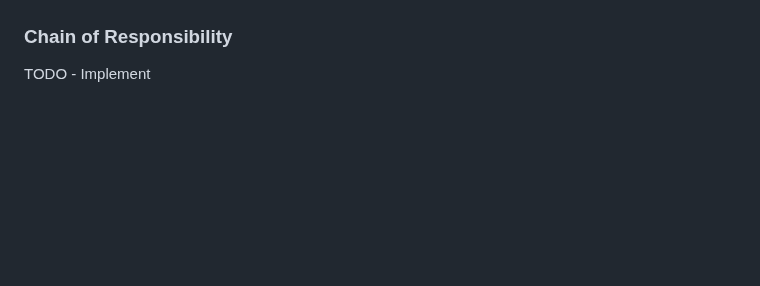
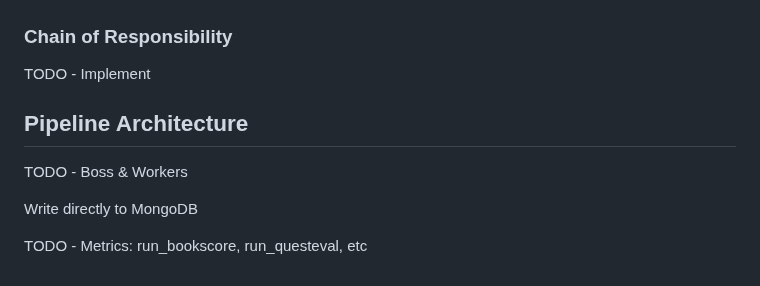
Before and after one commit to c0nap/dsci-capstone, a Markdown page: docs/implementation_design.md, the part around the change. Drawn GitHub-style; blank space fills up the shorter version.

Commit message:
readme - future design patterns

```diff
--- a/docs/implementation_design.md
+++ b/docs/implementation_design.md
@@ -107,3 +107,12 @@ TODO - Implement
 ### Chain of Responsibility
 
 TODO - Implement
+
+
+## Pipeline Architecture
+
+TODO - Boss & Workers
+
+Write directly to MongoDB
+
+TODO - Metrics: run_bookscore, run_questeval, etc
```
